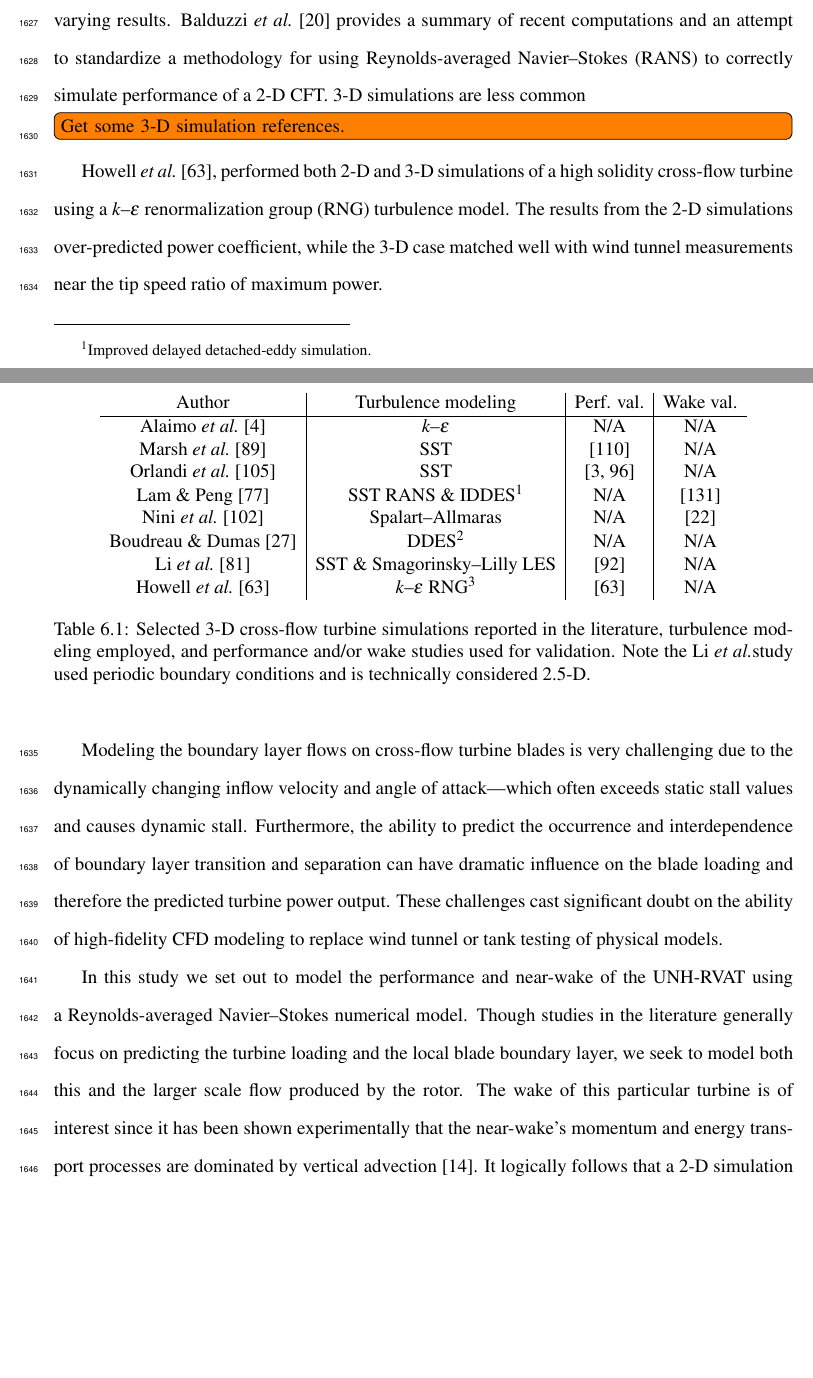
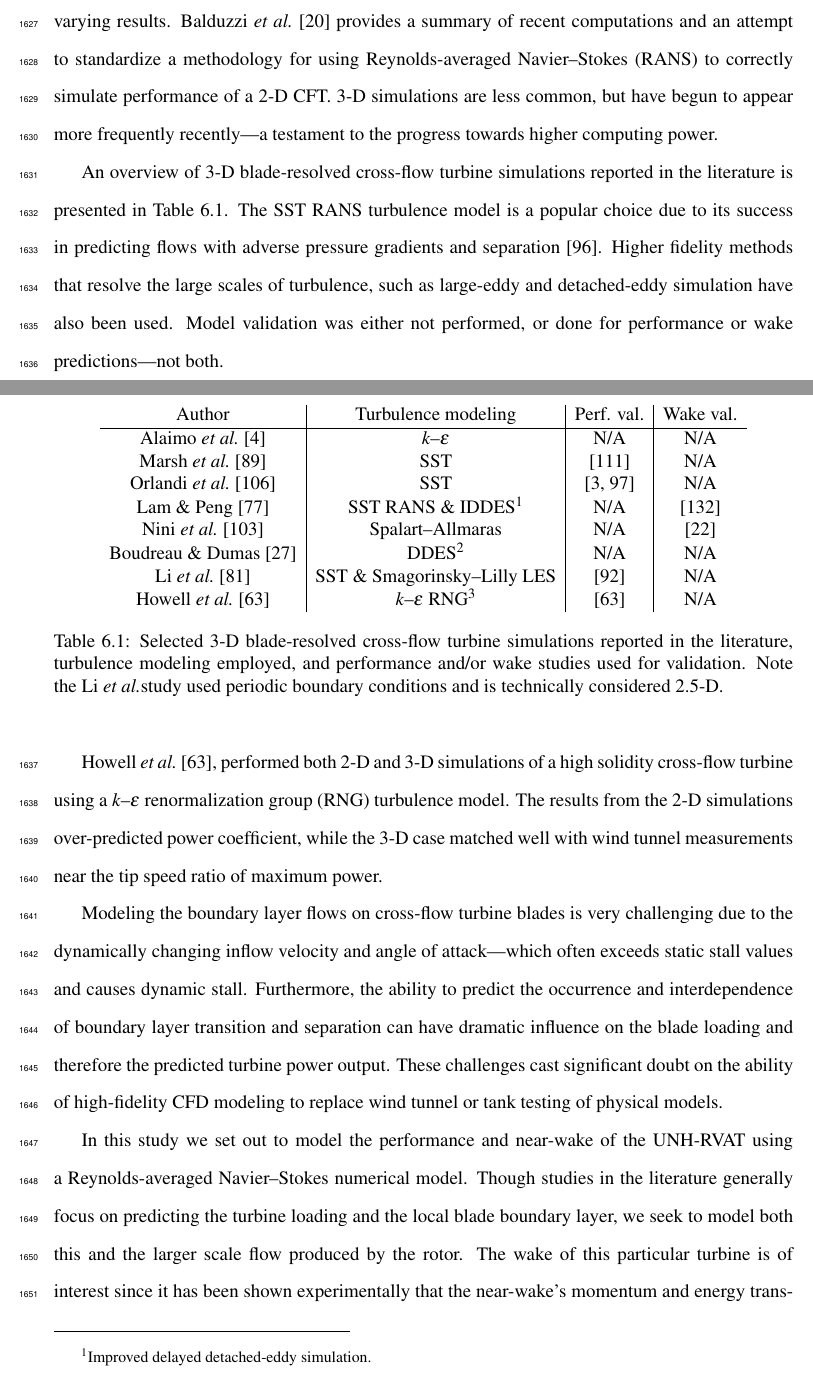
Before and after one commit to petebachant/PhD-thesis, a LaTeX thesis (thesis.tex, which reads chapters/blade-resolved-CFD.tex): two parts of pages 81 and 82 of 129, joined at a grey line, cut so that both start at the same text, the shorter picture padded with empty space. Compiled offline with pdfLaTeX.

Commit message:
Discuss CFD refs table; resolves #68

```diff
--- a/chapters/blade-resolved-CFD.tex
+++ b/chapters/blade-resolved-CFD.tex
@@ -16,12 +16,23 @@ There are many examples in the literature of 2-D cross-flow turbine simulations
 with widely varying results. Balduzzi \emph{et al.}~\cite{Balduzzi2016} provides
 a summary of recent computations and an attempt to standardize a methodology for
 using Reynolds-averaged Navier--Stokes (RANS) to correctly simulate performance
-of a 2-D CFT. 3-D simulations are less common \todo[inline]{Get some 3-D
-    simulation references.} Howell \emph{et al.}~\cite{Howell2010}, performed both
-2-D and 3-D simulations of a high solidity cross-flow turbine using a
-$k$--$\epsilon$ renormalization group (RNG) turbulence model. The results from
-the 2-D simulations over-predicted power coefficient, while the 3-D case matched
-well with wind tunnel measurements near the tip speed ratio of maximum power.
+of a 2-D CFT. 3-D simulations are less common, but have begun to appear more
+frequently recently---a testament to the progress towards higher computing
+power.
+
+An overview of 3-D blade-resolved cross-flow turbine simulations reported in the
+literature is presented in Table~\ref{tab:cfd-refs}. The SST RANS turbulence
+model is a popular choice due to its success in predicting flows with adverse
+pressure gradients and separation~\cite{Menter2003}. Higher fidelity methods
+that resolve the large scales of turbulence, such as large-eddy and
+detached-eddy simulation have also been used. Model validation was either not
+performed, or done for performance or wake predictions---not both.
+
+Howell \emph{et al.}~\cite{Howell2010}, performed both 2-D and 3-D simulations
+of a high solidity cross-flow turbine using a $k$--$\epsilon$ renormalization
+group (RNG) turbulence model. The results from the 2-D simulations
+over-predicted power coefficient, while the 3-D case matched well with wind
+tunnel measurements near the tip speed ratio of maximum power.
 
 \begin{table}
     \centering
@@ -38,8 +49,8 @@ well with wind tunnel measurements near the tip speed ratio of maximum power.
         Howell \etal~\cite{Howell2010} & $k$--$\epsilon$ RNG\tablefootnote{Renormalization group.} & \cite{Howell2010} & N/A
     \end{tabular}
 
-    \caption{Selected 3-D cross-flow turbine simulations reported in the
-        literature, turbulence modeling employed, and performance and/or wake
+    \caption{Selected 3-D blade-resolved cross-flow turbine simulations reported
+        in the literature, turbulence modeling employed, and performance and/or wake
         studies used for validation. Note the Li \etal study used periodic boundary
         conditions and is technically considered 2.5-D.}
 
```
